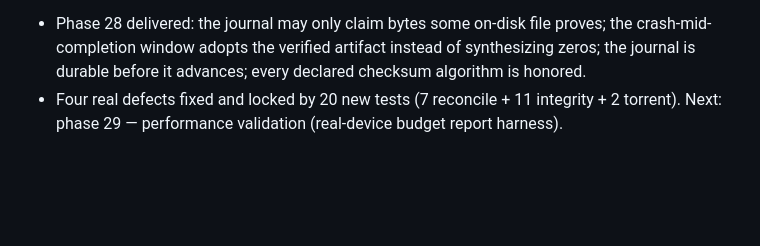
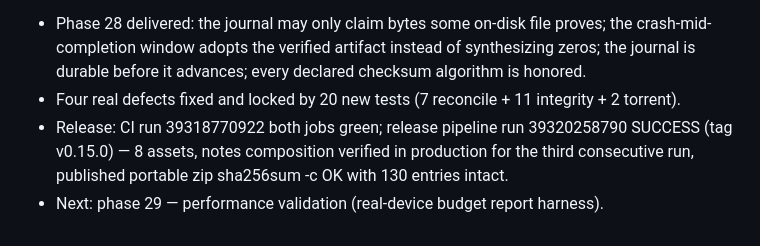
Before and after one commit to SyntaxCove/SyntaxDownloadManager, a Markdown page: worklog.md, the part around the change. Drawn GitHub-style; blank space fills up the shorter version.

```diff
--- a/worklog.md
+++ b/worklog.md
@@ -1221,4 +1221,8 @@ Stage Summary:
   crash-mid-completion window adopts the verified artifact instead of synthesizing zeros;
   the journal is durable before it advances; every declared checksum algorithm is honored.
 - Four real defects fixed and locked by 20 new tests (7 reconcile + 11 integrity + 2
-  torrent). Next: phase 29 — performance validation (real-device budget report harness).
+  torrent).
+- Release: CI run 39318770922 both jobs green; release pipeline run 39320258790 SUCCESS
+  (tag v0.15.0) — 8 assets, notes composition verified in production for the third
+  consecutive run, published portable zip sha256sum -c OK with 130 entries intact.
+- Next: phase 29 — performance validation (real-device budget report harness).
```
Also changed, not shown: docs/phases/phase-28.md (+11 -0 lines).
